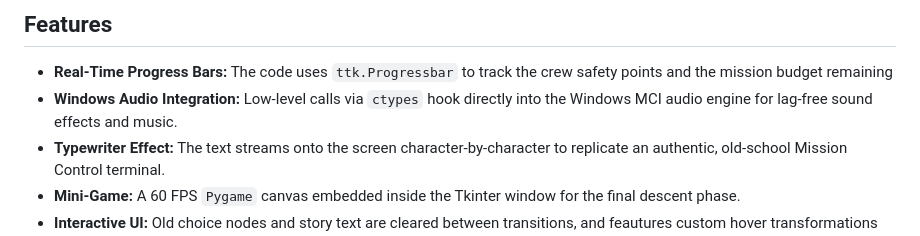
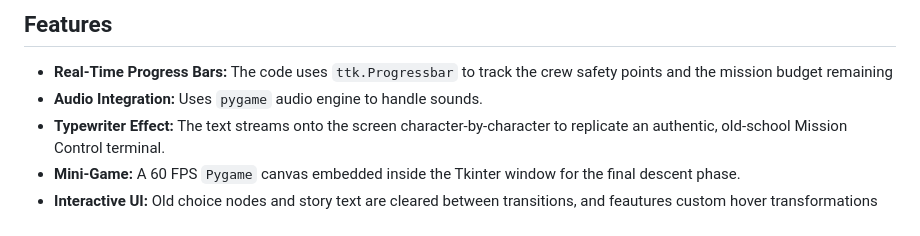
Before and after one commit to alomnsh/The-Ares-Horizon, a Markdown page: README.md, the part around the change. GitHub-like rendering.

Commit message:
Revise audio integration description in README
Updated audio integration details in the README.

```diff
--- a/README.md
+++ b/README.md
@@ -45,7 +45,7 @@ Play the game on your own computer by doing the following steps (The game is a d
 
 ## Features
 * **Real-Time Progress Bars:** The code uses `ttk.Progressbar` to track the crew safety points and the mission budget remaining
-* **Windows Audio Integration:** Low-level calls via `ctypes` hook directly into the Windows MCI audio engine for lag-free sound effects and music.
+* **Audio Integration:** Uses `pygame` audio engine to handle sounds.
 * **Typewriter Effect:** The text streams onto the screen character-by-character to replicate an authentic, old-school Mission Control terminal.
 * **Mini-Game:** A 60 FPS `Pygame` canvas embedded inside the Tkinter window for the final descent phase.
 * **Interactive UI:** Old choice nodes and story text are cleared between transitions, and feautures custom hover transformations on gameplay buttons.
```
